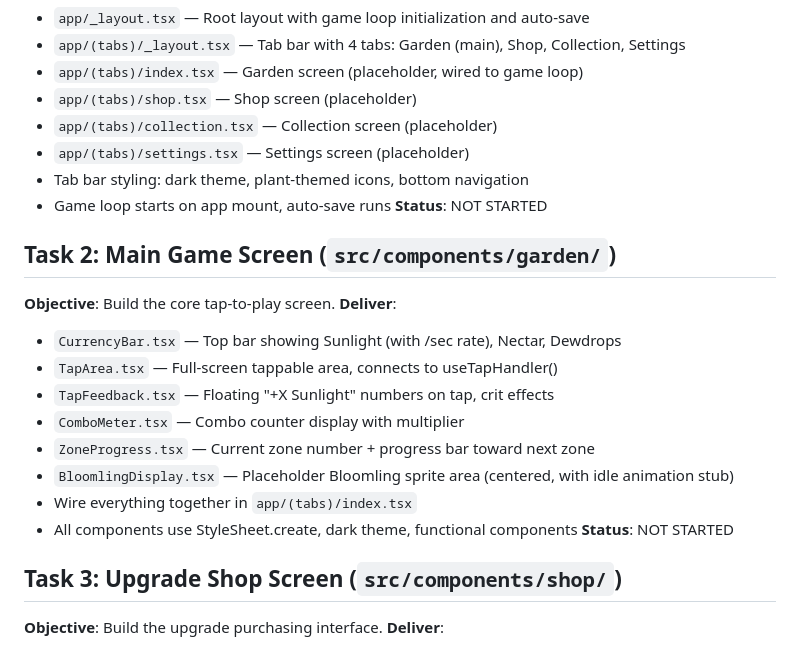
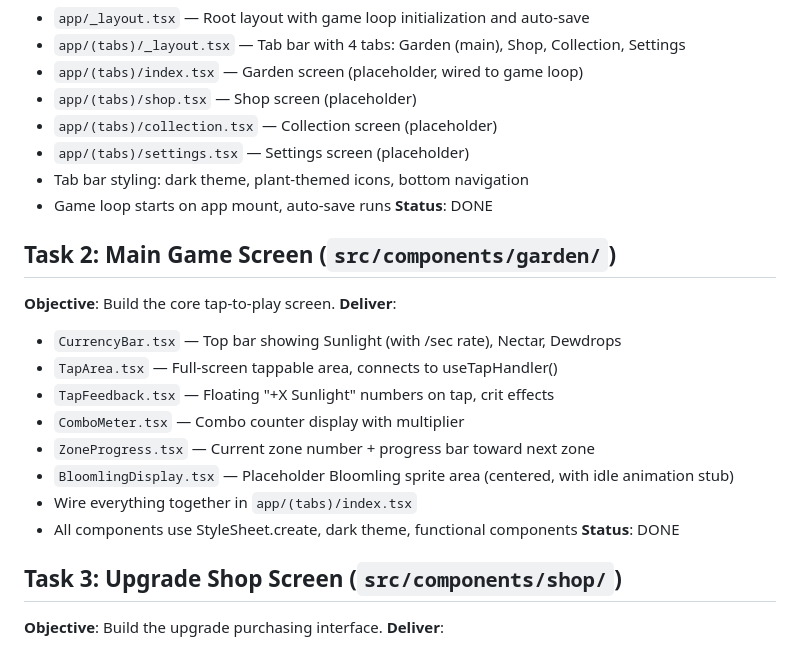
Before and after one commit to shexburner/bloomlings-idle-game, a Markdown page: docs/ui/00-task-breakdown.md, the part around the change. Drawn GitHub-style.

Commit message:
Update UI task breakdown status (Tasks 1-2 done)
https://claude.ai/code/session_01QJ43VfG4gztdGTcQajTRwY

```diff
--- a/docs/ui/00-task-breakdown.md
+++ b/docs/ui/00-task-breakdown.md
@@ -19,7 +19,7 @@
 - `app/(tabs)/settings.tsx` — Settings screen (placeholder)
 - Tab bar styling: dark theme, plant-themed icons, bottom navigation
 - Game loop starts on app mount, auto-save runs
-**Status**: NOT STARTED
+**Status**: DONE
 
 ## Task 2: Main Game Screen (`src/components/garden/`)
 **Objective**: Build the core tap-to-play screen.
@@ -32,7 +32,7 @@
 - `BloomlingDisplay.tsx` — Placeholder Bloomling sprite area (centered, with idle animation stub)
 - Wire everything together in `app/(tabs)/index.tsx`
 - All components use StyleSheet.create, dark theme, functional components
-**Status**: NOT STARTED
+**Status**: DONE
 
 ## Task 3: Upgrade Shop Screen (`src/components/shop/`)
 **Objective**: Build the upgrade purchasing interface.
```
